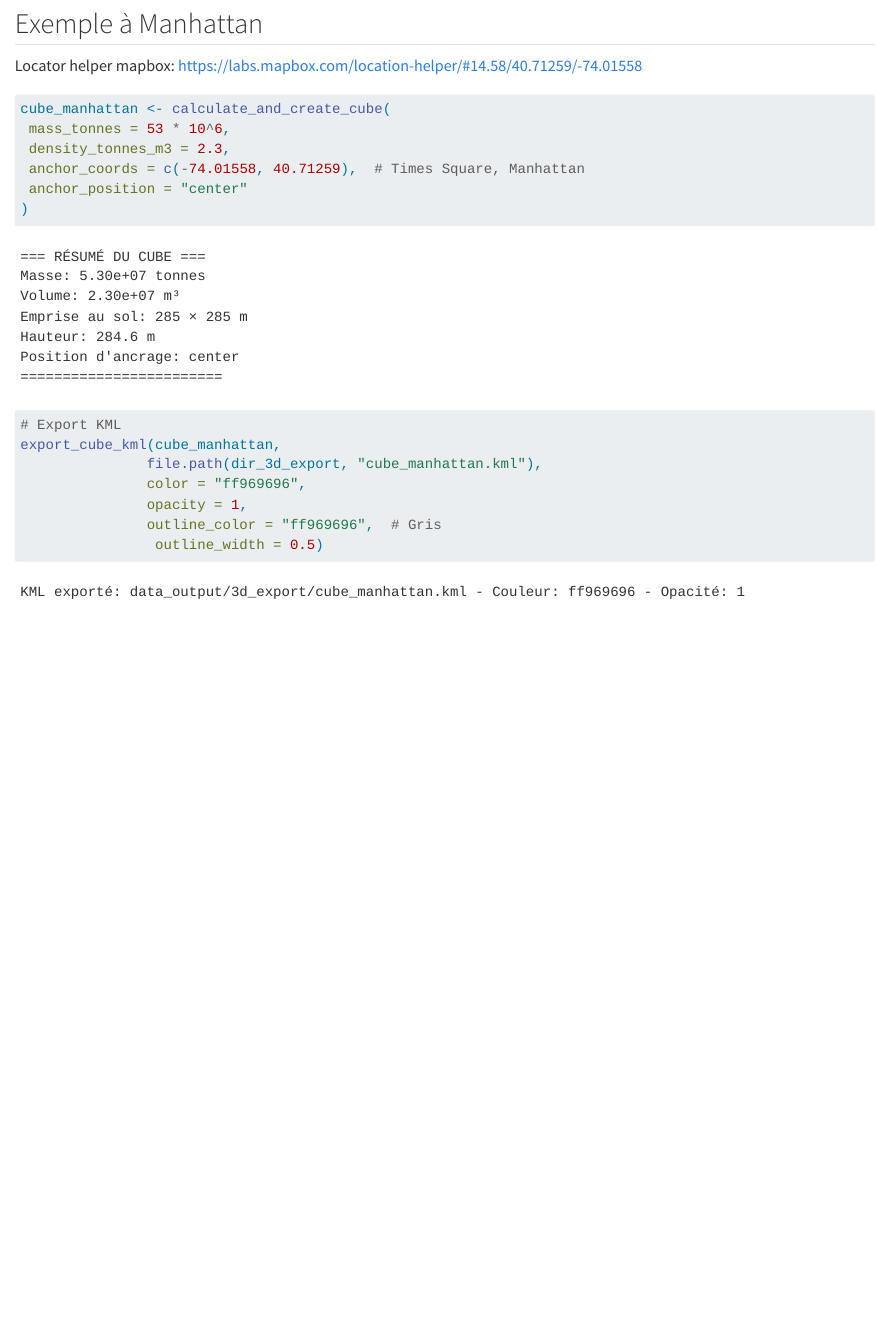
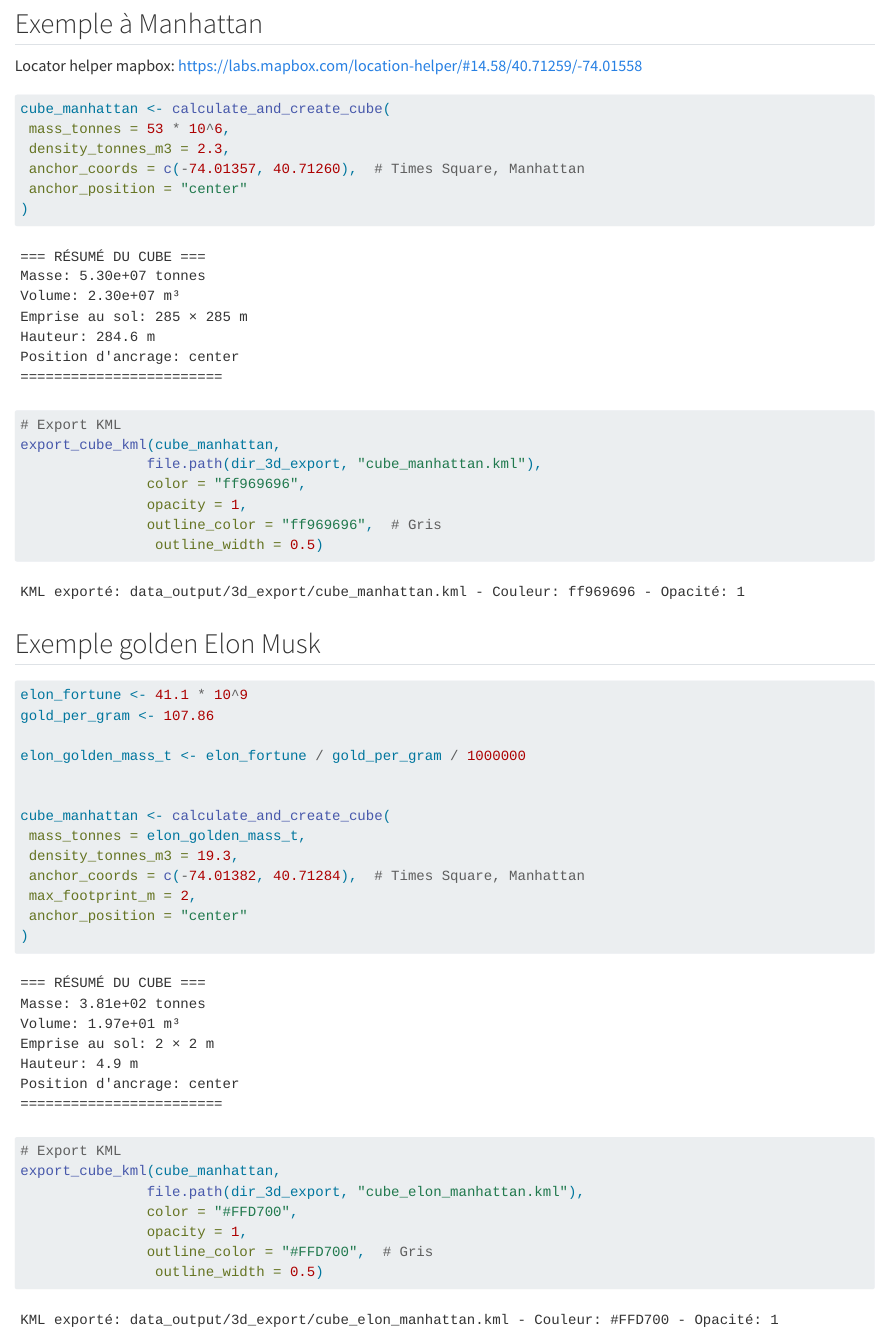
Before and after one commit to DND-IT/2025-08_data_gaza, a Quarto document (geo_volume_construction.qmd): the page in a window 1100 px wide, from 6030 px down. Rendered offline with R 4.5, knitr and Pandoc in place of Quarto, with nearby package versions.

Commit message:
Update geo_volume_construction.qmd

````diff
--- a/geo_volume_construction.qmd
+++ b/geo_volume_construction.qmd
@@ -268,7 +268,7 @@ Locator helper mapbox: <https://labs.mapbox.com/location-helper/#14.58/40.71259/
 cube_manhattan <- calculate_and_create_cube(
  mass_tonnes = 53 * 10^6,
  density_tonnes_m3 = 2.3,
- anchor_coords = c(-74.01558, 40.71259),  # Times Square, Manhattan
+ anchor_coords = c(-74.01357, 40.71260),  # Times Square, Manhattan
  anchor_position = "center"
 )
 
@@ -279,4 +279,32 @@ export_cube_kml(cube_manhattan,
                opacity = 1,
                outline_color = "ff969696",  # Gris
                 outline_width = 0.5)
+
 ```
+
+## Exemple golden Elon Musk
+
+```{r}
+
+elon_fortune <- 41.1 * 10^9
+gold_per_gram <- 107.86
+
+elon_golden_mass_t <- elon_fortune / gold_per_gram / 1000000
+
+
+cube_manhattan <- calculate_and_create_cube(
+ mass_tonnes = elon_golden_mass_t,
+ density_tonnes_m3 = 19.3,
+ anchor_coords = c(-74.01382, 40.71284),  # Times Square, Manhattan
+ max_footprint_m = 2,
+ anchor_position = "center"
+)
+
+# Export KML
+export_cube_kml(cube_manhattan,
+               file.path(dir_3d_export, "cube_elon_manhattan.kml"),
+               color = "#FFD700",
+               opacity = 1,
+               outline_color = "#FFD700",  # Gris
+                outline_width = 0.5)
+```
````
